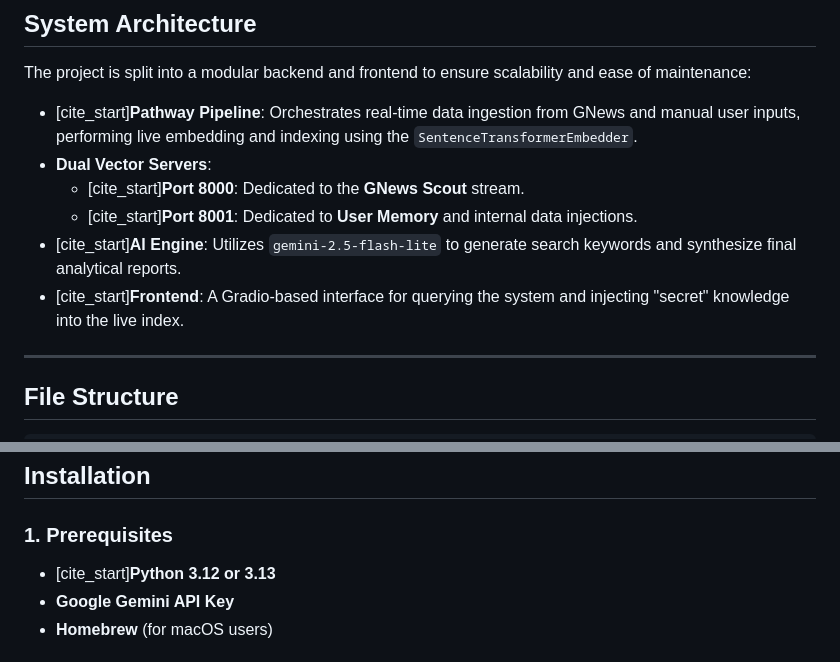
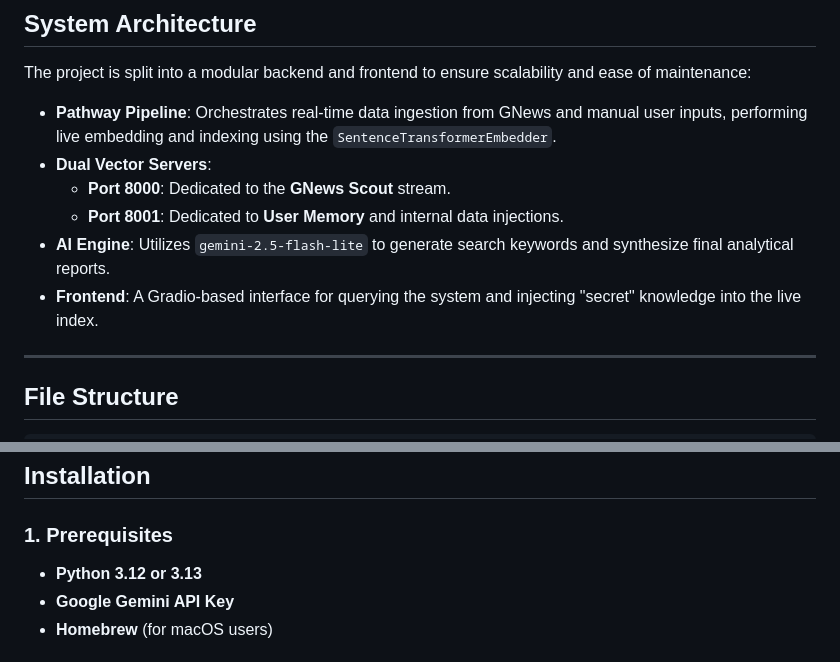
Before and after one commit to Shankit324/global-news-scout, a Markdown page: README.md, 2 parts joined by grey strips. Rendered like a GitHub page.

```diff
--- a/README.md
+++ b/README.md
@@ -11,12 +11,12 @@ Unlike traditional RAG systems that rely on static databases, this project uses
 
 The project is split into a modular backend and frontend to ensure scalability and ease of maintenance:
 
-* [cite_start]**Pathway Pipeline**: Orchestrates real-time data ingestion from GNews and manual user inputs, performing live embedding and indexing using the `SentenceTransformerEmbedder`.
+* **Pathway Pipeline**: Orchestrates real-time data ingestion from GNews and manual user inputs, performing live embedding and indexing using the `SentenceTransformerEmbedder`.
 * **Dual Vector Servers**:
-    * [cite_start]**Port 8000**: Dedicated to the **GNews Scout** stream.
-    * [cite_start]**Port 8001**: Dedicated to **User Memory** and internal data injections.
-* [cite_start]**AI Engine**: Utilizes `gemini-2.5-flash-lite` to generate search keywords and synthesize final analytical reports.
-* [cite_start]**Frontend**: A Gradio-based interface for querying the system and injecting "secret" knowledge into the live index.
+    * **Port 8000**: Dedicated to the **GNews Scout** stream.
+    * **Port 8001**: Dedicated to **User Memory** and internal data injections.
+* **AI Engine**: Utilizes `gemini-2.5-flash-lite` to generate search keywords and synthesize final analytical reports.
+* **Frontend**: A Gradio-based interface for querying the system and injecting "secret" knowledge into the live index.
 
 ---
 
@@ -40,7 +40,7 @@ global-news-scout/
 ## Installation
 
 ### 1. Prerequisites
-* [cite_start]**Python 3.12 or 3.13**
+* **Python 3.12 or 3.13**
 * **Google Gemini API Key**
 * **Homebrew** (for macOS users)
 
```
